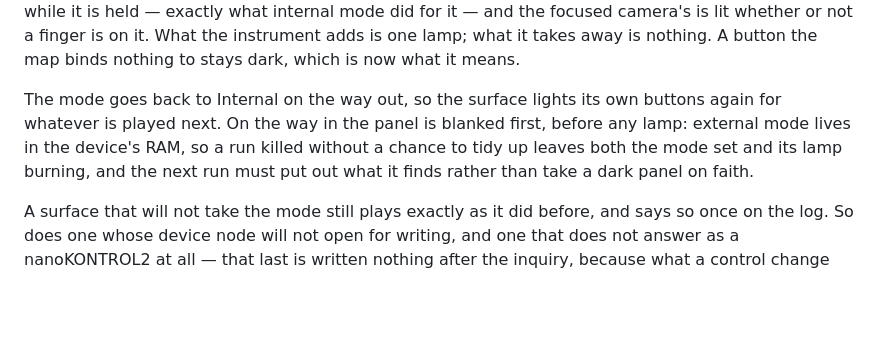
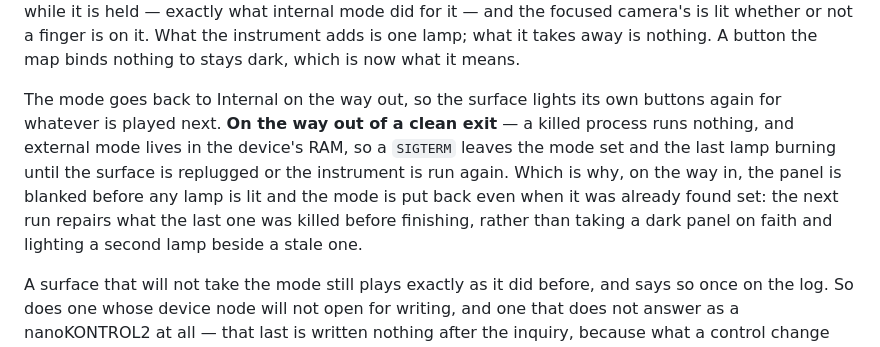
Before and after one commit to bddap-bot/lightherder, a Markdown page: README.md, the part around the change. GitHub-like rendering; blank space fills up the shorter version.

Commit message:
The README says which exits put the mode back
A killed process runs no destructor, so a SIGTERM — which is how a Steam
shortcut ends an app — leaves the surface in external mode until the next
run repairs it. Measured on the hardware, not reasoned about.

bddap-bot/lightherder#18

```diff
--- a/README.md
+++ b/README.md
@@ -332,11 +332,14 @@ what it takes away is nothing. A button the map binds nothing to stays dark,
 which is now what it means.
 
 The mode goes back to Internal on the way out, so the surface lights its own
-buttons again for whatever is played next. On the way in the panel is blanked
-first, before any lamp: external mode lives in the device's RAM, so a run
-killed without a chance to tidy up leaves both the mode set and its lamp
-burning, and the next run must put out what it finds rather than take a dark
-panel on faith.
+buttons again for whatever is played next. **On the way out of a clean exit**
+— a killed process runs nothing, and external mode lives in the device's RAM,
+so a `SIGTERM` leaves the mode set and the last lamp burning until the surface
+is replugged or the instrument is run again. Which is why, on the way in, the
+panel is blanked before any lamp is lit and the mode is put back even when it
+was already found set: the next run repairs what the last one was killed
+before finishing, rather than taking a dark panel on faith and lighting a
+second lamp beside a stale one.
 
 A surface that will not take the mode still plays exactly as it did before,
 and says so once on the log. So does one whose device node will not open for
```
